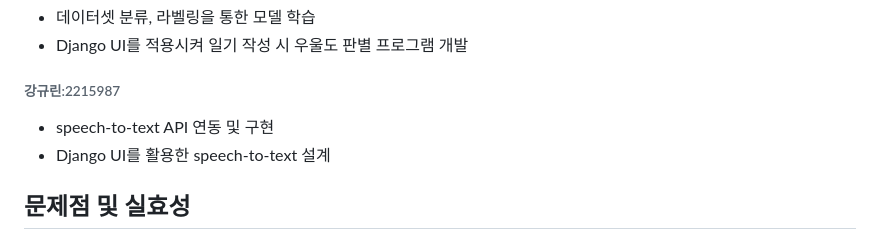
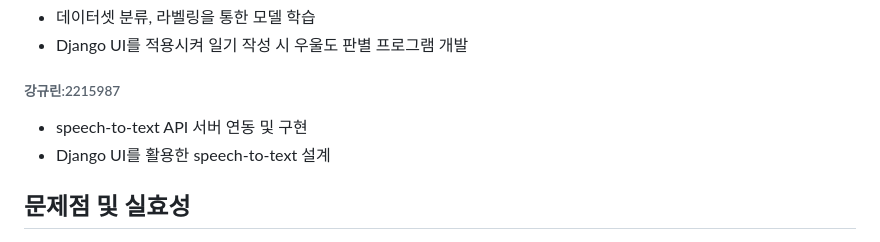
Before and after one commit to It-HyunJin/OSS_Project, a Markdown page: README.md, the part around the change. Rendered like a GitHub page.

```diff
--- a/README.md
+++ b/README.md
@@ -62,7 +62,7 @@
 * 데이터셋 분류, 라벨링을 통한 모델 학습
 * Django UI를 적용시켜 일기 작성 시 우울도 판별 프로그램 개발
 ###### 강규린:2215987
-* speech-to-text API 연동 및 구현
+* speech-to-text API 서버 연동 및 구현
 * Django UI를 활용한 speech-to-text 설계
 
 ## 문제점 및 실효성
```
